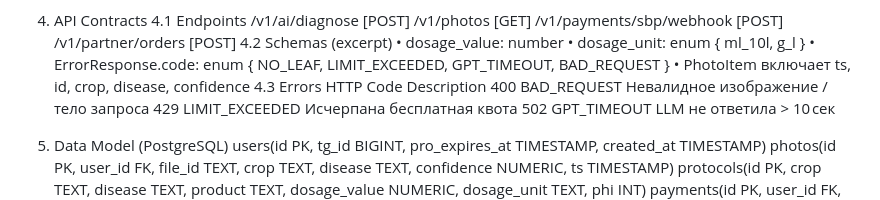
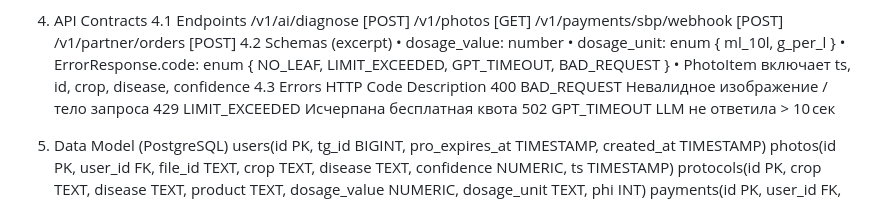
Before and after one commit to Offonika/agronom-bot, a Markdown page: docs/srs.md, the part around the change. GitHub-like rendering.

Commit message:
docs: align dosage unit enum

```diff
--- a/docs/srs.md
+++ b/docs/srs.md
@@ -59,7 +59,7 @@ High
 /v1/partner/orders [POST]
 4.2 Schemas (excerpt)
 • dosage_value: number
-• dosage_unit: enum { ml_10l, g_l }
+• dosage_unit: enum { ml_10l, g_per_l }
 • ErrorResponse.code: enum { NO_LEAF, LIMIT_EXCEEDED, GPT_TIMEOUT, BAD_REQUEST }
 • PhotoItem включает ts, id, crop, disease, confidence
 4.3 Errors
```
